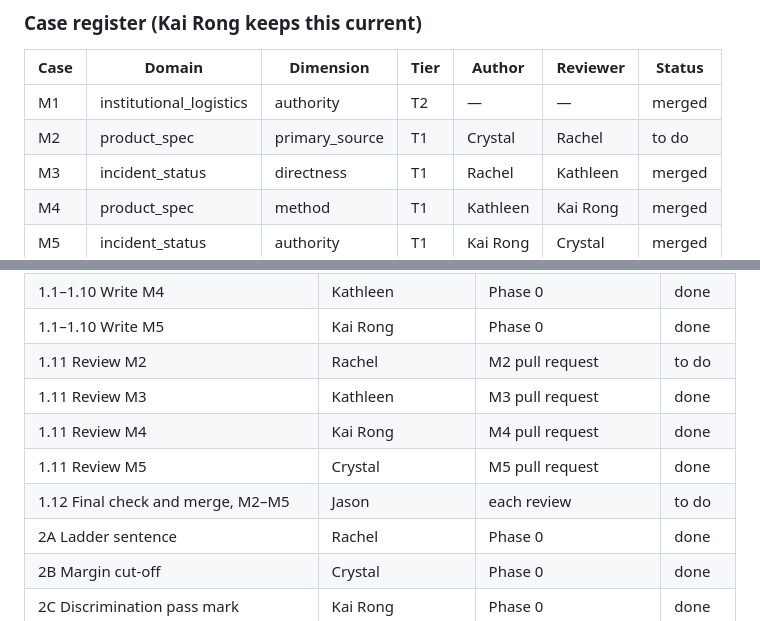
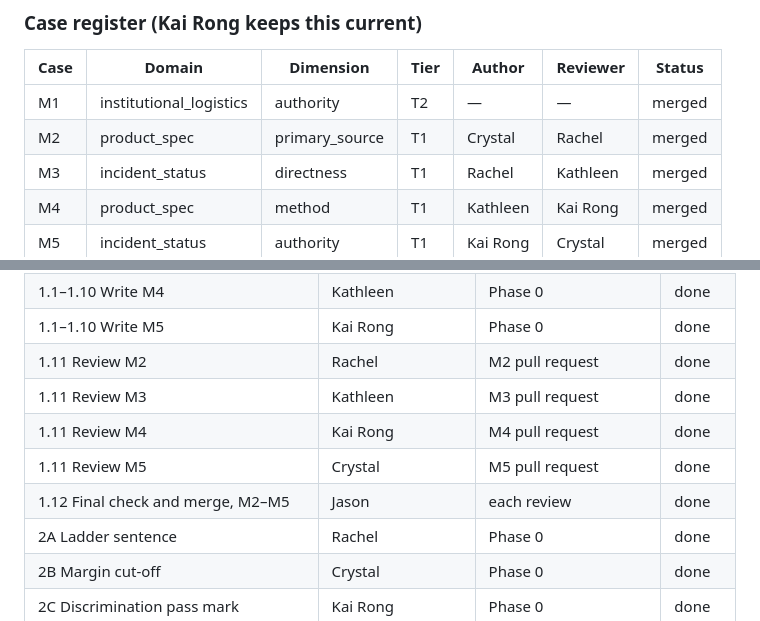
Before and after one commit to JasonOng0109/dsa4213-agent-project, a Markdown page: docs/work-plan.md, 2 parts joined by grey strips. Rendered like a GitHub page.

Commit message:
Work plan: M2 is merged, and so are all four pilot cases
The case register marks M2 merged, the tracker marks Rachel's review of M2
done, and "1.12 Final check and merge, M2-M5" is done.

```diff
--- a/docs/work-plan.md
+++ b/docs/work-plan.md
@@ -458,7 +458,7 @@ Jason merges Phase 4 cases only after it, because the run takes every case in
 | Case | Domain | Dimension | Tier | Author | Reviewer | Status |
 |---|---|---|---|---|---|---|
 | M1 | institutional_logistics | authority | T2 | — | — | merged |
-| M2 | product_spec | primary_source | T1 | Crystal | Rachel | to do |
+| M2 | product_spec | primary_source | T1 | Crystal | Rachel | merged |
 | M3 | incident_status | directness | T1 | Rachel | Kathleen | merged |
 | M4 | product_spec | method | T1 | Kathleen | Kai Rong | merged |
 | M5 | incident_status | authority | T1 | Kai Rong | Crystal | merged |
@@ -523,11 +523,11 @@ Change "to do" to "done" when a task is finished.
 | 1.1–1.10 Write M3 | Rachel | Phase 0 | done |
 | 1.1–1.10 Write M4 | Kathleen | Phase 0 | done |
 | 1.1–1.10 Write M5 | Kai Rong | Phase 0 | done |
-| 1.11 Review M2 | Rachel | M2 pull request | to do |
+| 1.11 Review M2 | Rachel | M2 pull request | done |
 | 1.11 Review M3 | Kathleen | M3 pull request | done |
 | 1.11 Review M4 | Kai Rong | M4 pull request | done |
 | 1.11 Review M5 | Crystal | M5 pull request | done |
-| 1.12 Final check and merge, M2–M5 | Jason | each review | to do |
+| 1.12 Final check and merge, M2–M5 | Jason | each review | done |
 | 2A Ladder sentence | Rachel | Phase 0 | done |
 | 2B Margin cut-off | Crystal | Phase 0 | done |
 | 2C Discrimination pass mark | Kai Rong | Phase 0 | done |
```
